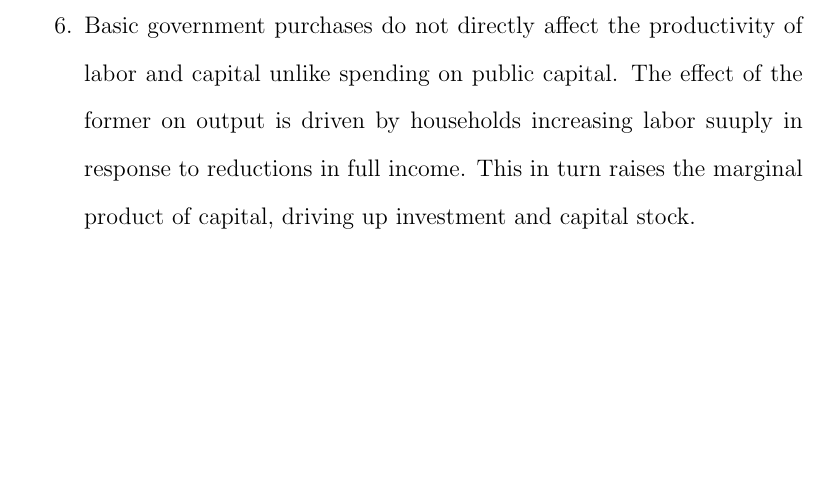
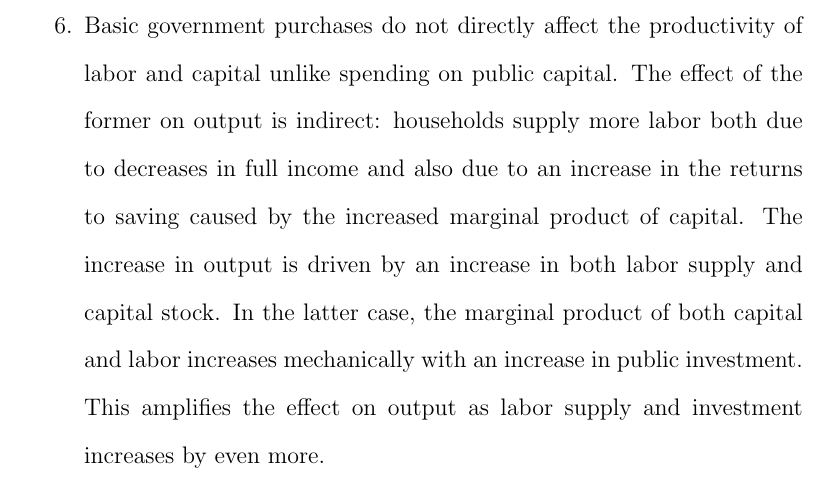
Before and after one commit to ChurnKenLee/econ214_homework_week2, a LaTeX problem sheet (econ214_homework_week2.tex): part of page 2 of 3, cut so that both start at the same text, the shorter picture padded with empty space. Compiled offline with pdfLaTeX.

Commit message:
Actually finished BK

```diff
--- a/econ214_homework_week2.tex
+++ b/econ214_homework_week2.tex
@@ -31,8 +31,10 @@
     \item Yes.
     It is modeled as public capital that increases the productivity of private capital and labor.
     \item Basic government purchases do not directly affect the productivity of labor and capital unlike spending on public capital.
-    The effect of the former on output is driven by households increasing labor suuply in response to reductions in full income. This in turn raises the marginal product of capital, driving up investment and capital stock.
-
+    The effect of the former on output is indirect: households supply more labor both due to decreases in full income and also due to an increase in the returns to saving caused by the increased marginal product of capital.
+    The increase in output is driven by an increase in both labor supply and capital stock.
+    In the latter case, the marginal product of both capital and labor increases mechanically with an increase in public investment.
+    This amplifies the effect on output as labor supply and investment increases by even more.
 \end{enumerate}
 
 \section{\cite{woodford_2011}}
```
Also changed, not shown: econ214_homework_week2.pdf, 4 other files.
